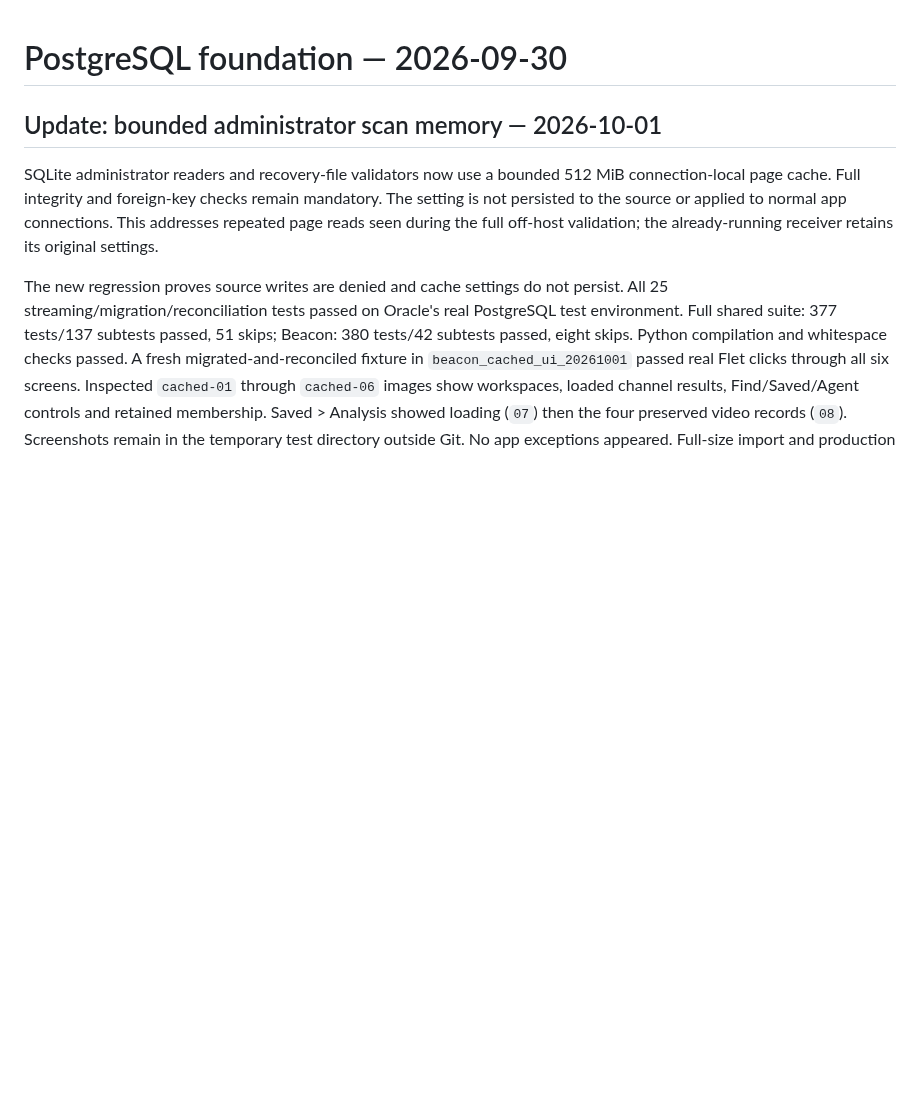
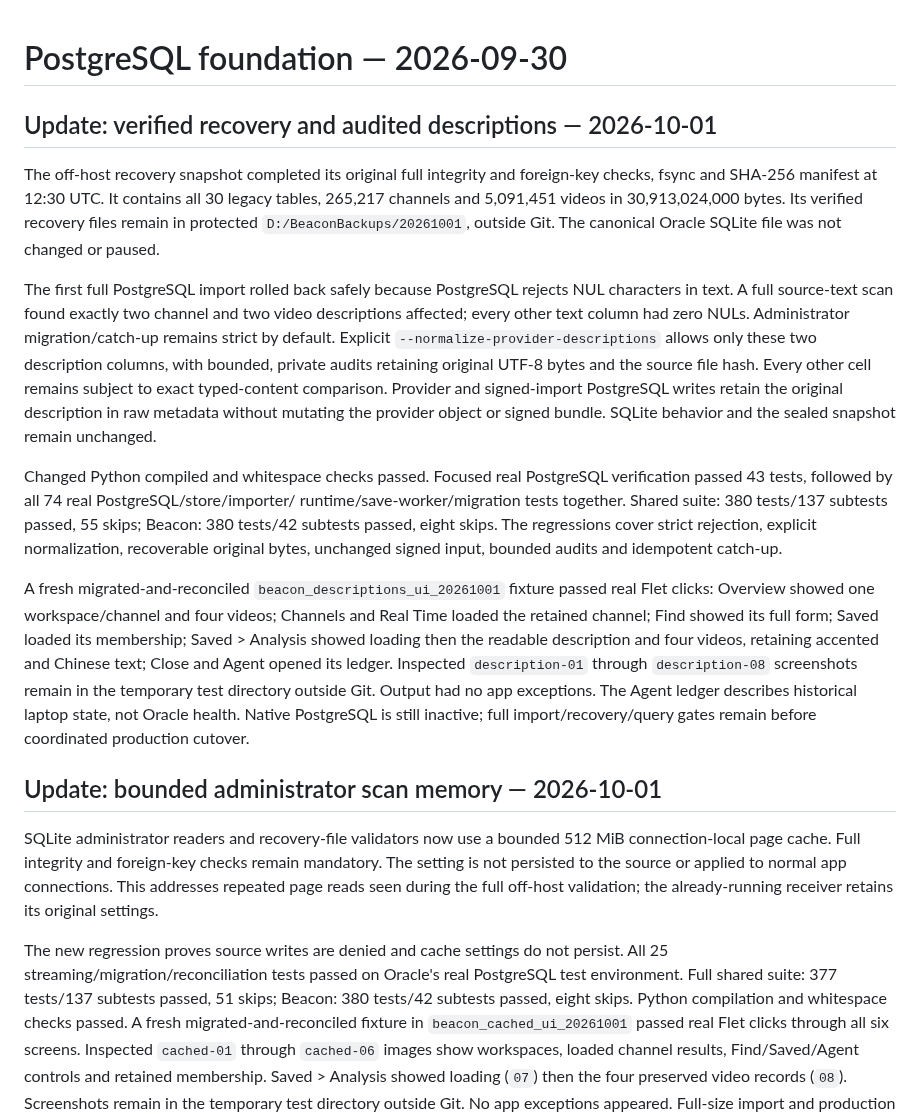
Before and after one commit to BroCode6012/Beacon, a Markdown page: POSTGRESQL_PROGRESS.md, the part around the change. Drawn GitHub-style; blank space fills up the shorter version.

Commit message:
Record verified recovery snapshot and audited description handling

```diff
--- a/POSTGRESQL_PROGRESS.md
+++ b/POSTGRESQL_PROGRESS.md
@@ -1,4 +1,41 @@
 # PostgreSQL foundation — 2026-09-30
+
+## Update: verified recovery and audited descriptions — 2026-10-01
+
+The off-host recovery snapshot completed its original full integrity and
+foreign-key checks, fsync and SHA-256 manifest at 12:30 UTC. It contains all
+30 legacy tables, 265,217 channels and 5,091,451 videos in 30,913,024,000 bytes.
+Its verified recovery files remain in protected `D:/BeaconBackups/20261001`,
+outside Git. The canonical Oracle SQLite file was not changed or paused.
+
+The first full PostgreSQL import rolled back safely because PostgreSQL rejects
+NUL characters in text. A full source-text scan found exactly two channel and
+two video descriptions affected; every other text column had zero NULs.
+Administrator migration/catch-up remains strict by default. Explicit
+`--normalize-provider-descriptions` allows only these two description columns,
+with bounded, private audits retaining original UTF-8 bytes and the source file
+hash. Every other cell remains subject to exact typed-content comparison.
+Provider and signed-import PostgreSQL writes retain the original description
+in raw metadata without mutating the provider object or signed bundle. SQLite
+behavior and the sealed snapshot remain unchanged.
+
+Changed Python compiled and whitespace checks passed. Focused real PostgreSQL
+verification passed 43 tests, followed by all 74 real PostgreSQL/store/importer/
+runtime/save-worker/migration tests together. Shared suite: 380 tests/137 subtests passed,
+55 skips; Beacon: 380 tests/42 subtests passed, eight skips. The regressions
+cover strict rejection, explicit normalization, recoverable original bytes,
+unchanged signed input, bounded audits and idempotent catch-up.
+
+A fresh migrated-and-reconciled `beacon_descriptions_ui_20261001` fixture passed
+real Flet clicks: Overview showed one workspace/channel and four videos;
+Channels and Real Time loaded the retained channel; Find showed its full form;
+Saved loaded its membership; Saved > Analysis showed loading then the readable
+description and four videos, retaining accented and Chinese text; Close and
+Agent opened its ledger. Inspected `description-01` through `description-08`
+screenshots remain in the temporary test directory outside Git. Output had no
+app exceptions. The Agent ledger describes historical laptop state, not Oracle
+health. Native PostgreSQL is still inactive; full import/recovery/query gates
+remain before coordinated production cutover.
 
 ## Update: bounded administrator scan memory — 2026-10-01
 
```
Also changed, not shown: POSTGRESQL_CUTOVER.md (+7 -2 lines), PROJECT_GUIDE.md (+9 -1 lines).
